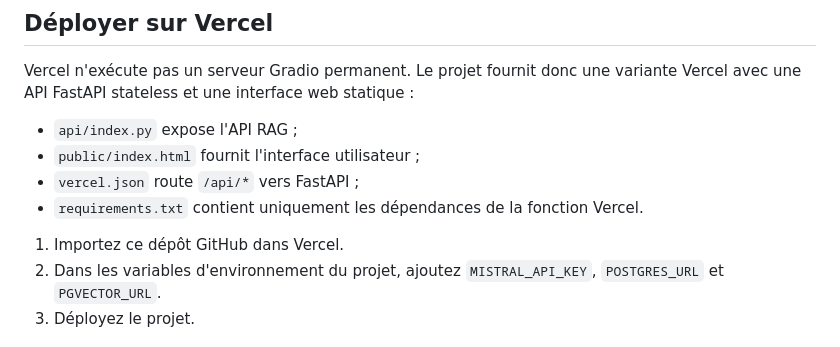
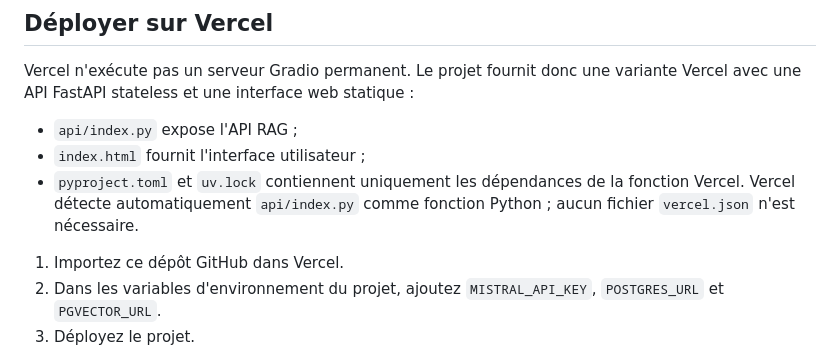
Before and after one commit to aymeric-nzore/Gradio_rag_chat, a Markdown page: README.md, the part around the change. Rendered like a GitHub page.

Commit message:
Update Vercel deployment documentation
Co-authored-by: Copilot <223556219+Copilot@users.noreply.github.com>

```diff
--- a/README.md
+++ b/README.md
@@ -71,9 +71,10 @@ Vercel n'exécute pas un serveur Gradio permanent. Le projet fournit donc une
 variante Vercel avec une API FastAPI stateless et une interface web statique :
 
 - `api/index.py` expose l'API RAG ;
-- `public/index.html` fournit l'interface utilisateur ;
-- `vercel.json` route `/api/*` vers FastAPI ;
-- `requirements.txt` contient uniquement les dépendances de la fonction Vercel.
+- `index.html` fournit l'interface utilisateur ;
+- `pyproject.toml` et `uv.lock` contiennent uniquement les dépendances de la
+  fonction Vercel. Vercel détecte automatiquement `api/index.py` comme fonction
+  Python ; aucun fichier `vercel.json` n'est nécessaire.
 
 1. Importez ce dépôt GitHub dans Vercel.
 2. Dans les variables d'environnement du projet, ajoutez
```
